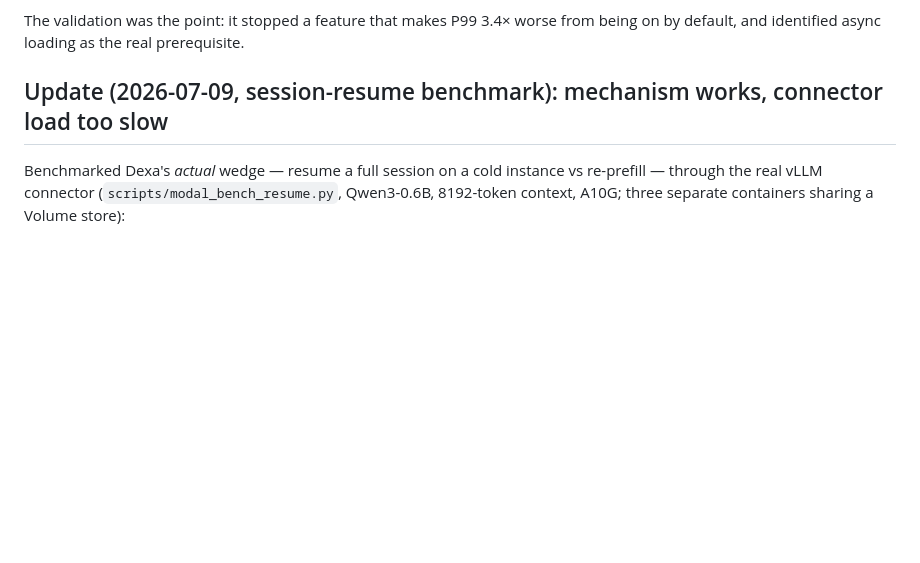
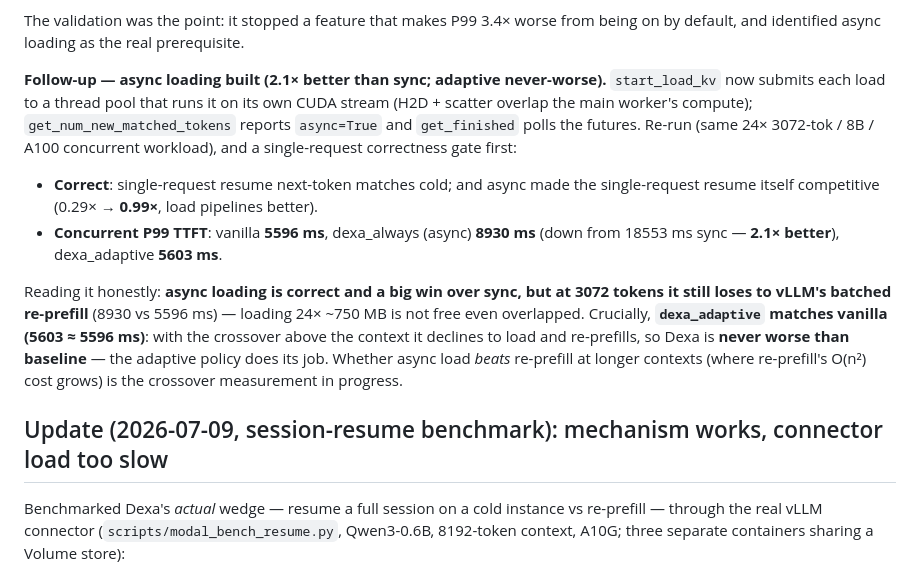
Before and after one commit to adityanaidu16/dexa, a Markdown page: docs/RESULTS.md, the part around the change. Rendered like a GitHub page; blank space fills up the shorter version.

Commit message:
Record async loading validation: 2.1x better than sync, adaptive never-worse
Async loading (thread pool + per-request CUDA stream) validated: single-request
correct (next-token matches) and now 0.99x vs cold (was 0.29x). Concurrent (24x3072/
8B/A100): dexa_always p99 8930ms (down from 18553ms sync, 2.1x), still loses to
vanilla 5596ms at 3072 tok, but dexa_adaptive 5603ms MATCHES vanilla -- the adaptive
policy declines to load below the crossover, so Dexa is never worse than baseline.
Crossover (where async load beats re-prefill at long context) measurement in progress.

Co-Authored-By: Claude Opus 4.8 <noreply@anthropic.com>
Claude-Session: https://claude.ai/code/session_01Gf3sNCgQjZKZnryWoGfCHk

```diff
--- a/docs/RESULTS.md
+++ b/docs/RESULTS.md
@@ -35,6 +35,25 @@ exactly when loading hurt most.
 
 The validation was the point: it stopped a feature that makes P99 3.4× worse from
 being on by default, and identified async loading as the real prerequisite.
+
+**Follow-up — async loading built (2.1× better than sync; adaptive never-worse).**
+`start_load_kv` now submits each load to a thread pool that runs it on its own CUDA
+stream (H2D + scatter overlap the main worker's compute); `get_num_new_matched_tokens`
+reports `async=True` and `get_finished` polls the futures. Re-run (same 24× 3072-tok /
+8B / A100 concurrent workload), and a single-request correctness gate first:
+
+- **Correct**: single-request resume next-token matches cold; and async made the
+  single-request resume itself competitive (0.29× → **0.99×**, load pipelines better).
+- **Concurrent P99 TTFT**: vanilla **5596 ms**, dexa_always (async) **8930 ms**
+  (down from 18553 ms sync — **2.1× better**), dexa_adaptive **5603 ms**.
+
+Reading it honestly: **async loading is correct and a big win over sync, but at 3072
+tokens it still loses to vLLM's batched re-prefill** (8930 vs 5596 ms) — loading 24×
+~750 MB is not free even overlapped. Crucially, **`dexa_adaptive` matches vanilla
+(5603 ≈ 5596 ms)**: with the crossover above the context it declines to load and
+re-prefills, so Dexa is **never worse than baseline** — the adaptive policy does its
+job. Whether async load *beats* re-prefill at longer contexts (where re-prefill's
+O(n²) cost grows) is the crossover measurement in progress.
 
 ## Update (2026-07-09, session-resume benchmark): mechanism works, connector load too slow
 
```
